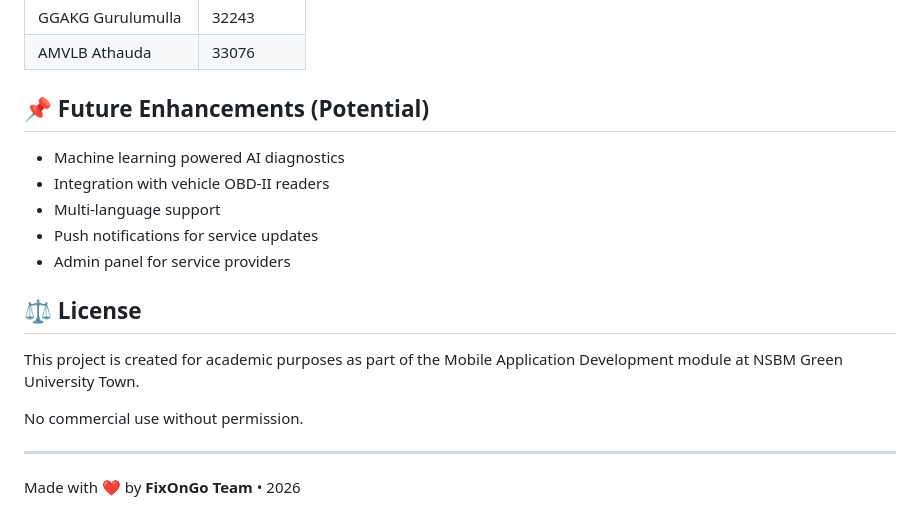
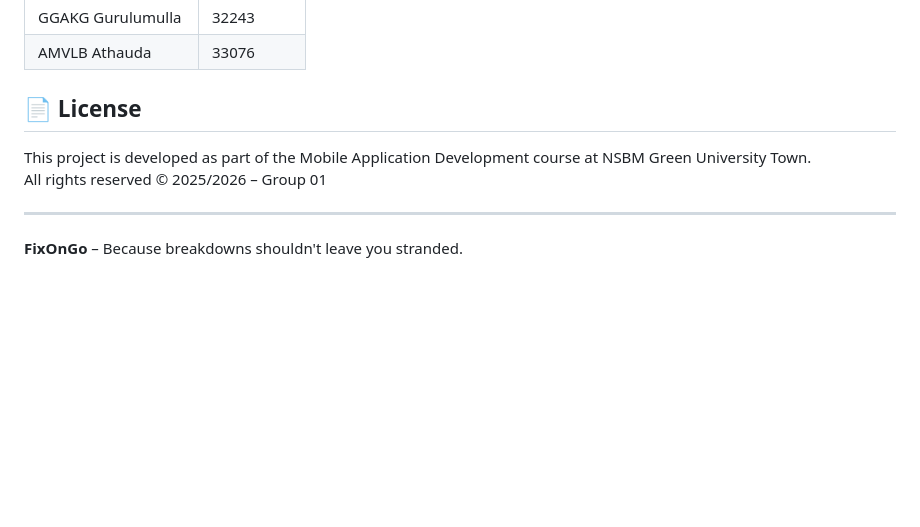
Before and after one commit to Dacalk/FIxOnGo, a Markdown page: README.md, the part around one of its changes. Drawn GitHub-style; blank space fills up the shorter version.

```diff
--- a/README.md
+++ b/README.md
@@ -106,20 +149,10 @@ Full project proposal including problem definition, objectives, scope, solution
 | GGAKG Gurulumulla     | 32243      |
 | AMVLB Athauda         | 33076      |
 
-## 📌 Future Enhancements (Potential)
-
-- Machine learning powered AI diagnostics
-- Integration with vehicle OBD-II readers
-- Multi-language support
-- Push notifications for service updates
-- Admin panel for service providers
-
-## ⚖️ License
-
-This project is created for academic purposes as part of the Mobile Application Development module at NSBM Green University Town.
-
-No commercial use without permission.
+## 📄 License
+This project is developed as part of the Mobile Application Development course at NSBM Green University Town.
+All rights reserved © 2025/2026 – Group 01
 
 ---
 
-Made with ❤️ by **FixOnGo Team** • 2026
+**FixOnGo** – Because breakdowns shouldn't leave you stranded.
```
Also changed, not shown: other parts of README.md (+112 -69 lines).
